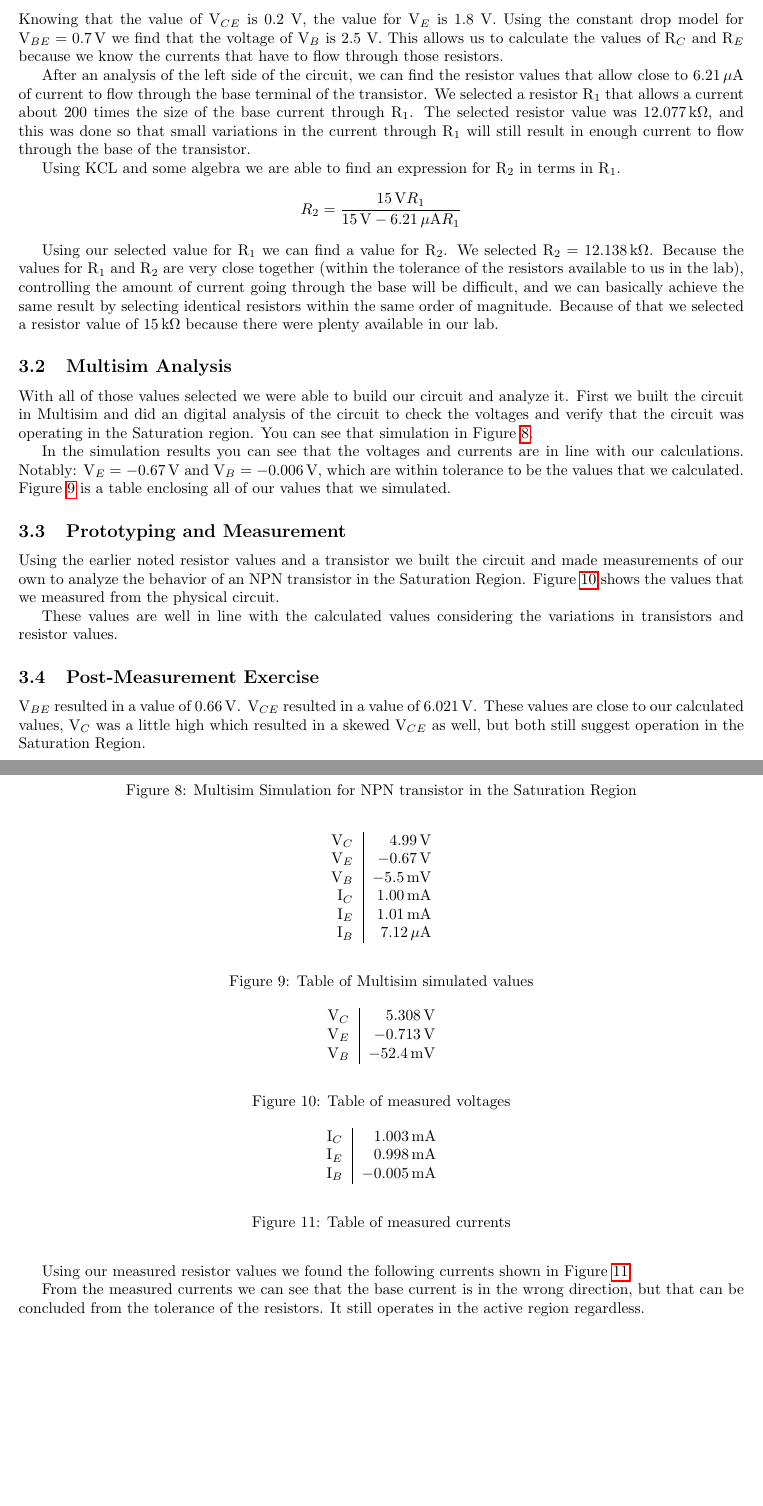
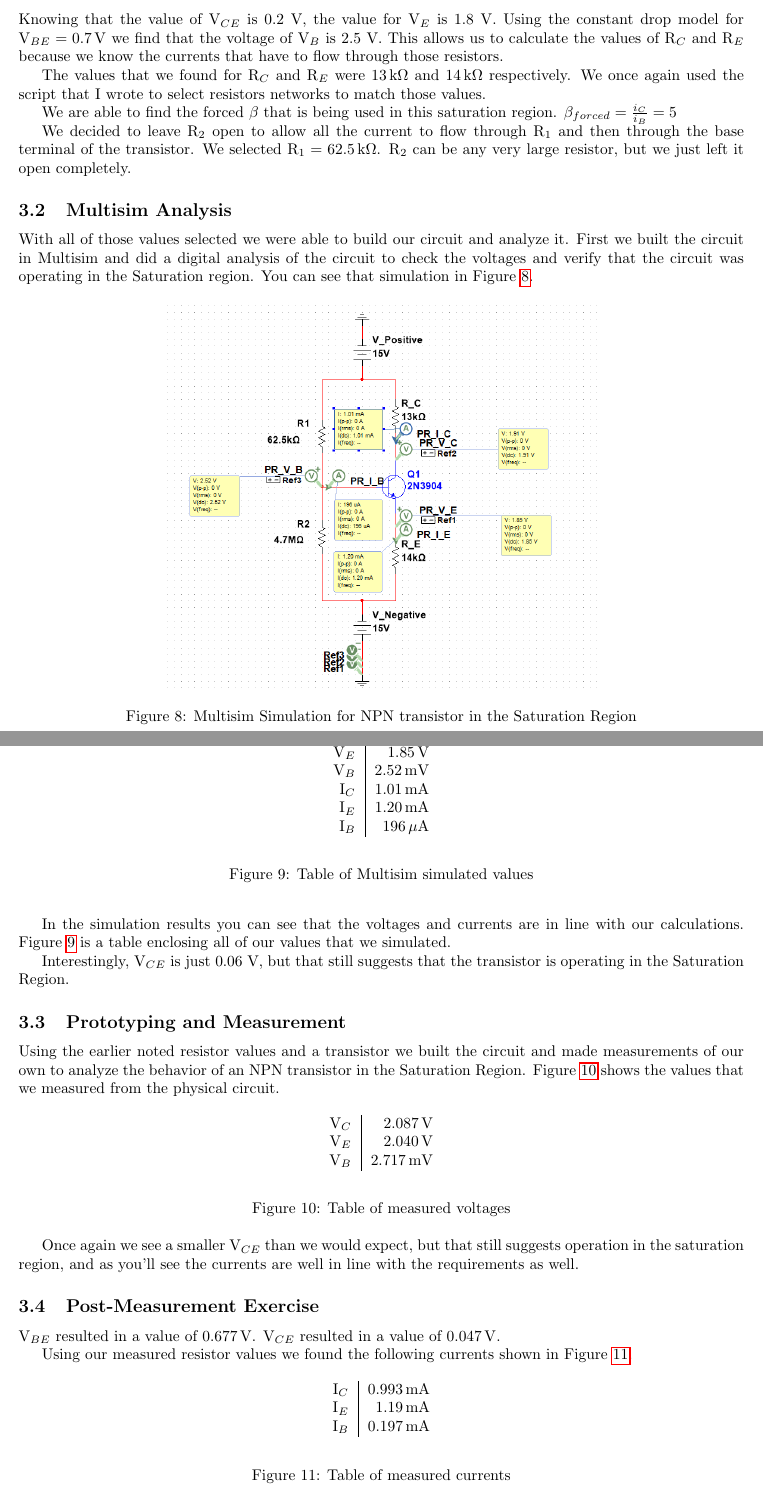
Before and after one commit to TyGuy60401/ECE3110, a LaTeX document (lab9/lab9-report.tex): two parts of pages 4 and 5 of 5, joined at a grey line, cut so that both start at the same text, the shorter picture padded with empty space. Compiled offline with pdfLaTeX.

Commit message:
Finished the lab 9 report

```diff
--- a/lab9/lab9-report.tex
+++ b/lab9/lab9-report.tex
@@ -229,46 +229,34 @@ voltage of V$_B$ is 2.5 V. This allows us to calculate
 the values of R$_C$ and R$_E$ because we know
 the currents that have to flow through those resistors.
 
+The values that we found for R$_C$ and R$_E$ were
+$\SI{13}{k \Omega}$ and $\SI{14}{k \Omega}$ respectively.
+We once again used the script that I wrote to select
+resistors networks to match those values.
 
+We are able to find the forced $\beta$ that is being
+used in this saturation region.
+$\beta_{forced}=\frac{i_C}{i_B}=5$
 
-After an analysis of the left side of the circuit,
-we can find the resistor values that allow close to
-$\SI{6.21}{\mu A}$ of current to flow through the base
-terminal of the transistor.  We selected a resistor
-R$_1$ that allows a current about 200 times the size
-of the base current through R$_1$.  The selected resistor
-value was $\SI{12.077}{k \Omega}$, and this was done
-so that small variations in the current through R$_1$
-will still result in enough current to flow through
-the base of the transistor.
+We decided to leave R$_2$ open to allow all the current
+to flow through R$_1$ and then through the base terminal
+of the transistor. We selected R$_1=\SI{62.5}{k \Omega}$.
+R$_2$ can be any very large resistor, but we just left
+it open completely.
 
-Using KCL and some algebra we are able to find an
-expression for R$_2$ in terms in R$_1$.
-$$R_2=\frac{\SI{15}{V} R_1}{\SI{15}{V} - \SI{6.21}{\mu A} R_1}$$
-
-Using our selected value for R$_1$ we can find a value
-for R$_2$.  We selected R$_2=\SI{12.138}{k \Omega}$.
-Because the values for R$_1$ and R$_2$ are very close
-together (within the tolerance of the resistors available
-to us in the lab), controlling the amount of current
-going through the base will be difficult, and we can
-basically achieve the same result by selecting identical
-resistors within the same order of magnitude. Because
-of that we selected a resistor value of $\SI{15}{k \Omega}$
-because there were plenty available in our lab.
 
 \subsection{Multisim Analysis}
 
 With all of those values selected we were able to build
 our circuit and analyze it. First we built the circuit in
-Multisim and did an digital analysis of the circuit to
+Multisim and did a digital analysis of the circuit to
 check the voltages and verify that the circuit was
-operating in the Saturation region. You can see that simulation
-in Figure \ref{fig:multisimPart2}.
+operating in the Saturation region. You can see that
+simulation in Figure \ref{fig:multisimPart2}.
 
 \begin{figure}[h!]
   \begin{center}
-  \includegraphics[width=0.6\textwidth]{Multisim Simulation Image.png}
+  \includegraphics[width=0.6\textwidth]{Multisim Simulation Image Part 2.png}
   \caption{Multisim Simulation for NPN transistor
   in the Saturation Region}
   \label{fig:multisimPart2}
@@ -277,26 +265,28 @@ in Figure \ref{fig:multisimPart2}.
 
 In the simulation results you can see that the voltages
 and currents are in line with our calculations.
-Notably: V$_E=\SI{-0.67}{V}$ and V$_B=\SI{-0.006}{V}$,
-which are within tolerance to be the values that
-we calculated. Figure \ref{table:satTableSim} is
+Figure \ref{table:satTableSim} is
 a table enclosing all of our values that we simulated.
 
 \begin{figure}
   \begin{center}
     \begin{tabular}{r|r}
-      V$_C$ & $\SI{4.99}{V}$ \\
-      V$_E$ & $\SI{-0.67}{V}$ \\
-      V$_B$ & $\SI{-5.5}{mV}$ \\
-      I$_C$ & $\SI{1.00}{mA}$ \\
-      I$_E$ & $\SI{1.01}{mA}$ \\
-      I$_B$ & $\SI{7.12}{\mu A}$ \\
+      V$_C$ & $\SI{1.91}{V}$ \\
+      V$_E$ & $\SI{1.85}{V}$ \\
+      V$_B$ & $\SI{2.52}{mV}$ \\
+      I$_C$ & $\SI{1.01}{mA}$ \\
+      I$_E$ & $\SI{1.20}{mA}$ \\
+      I$_B$ & $\SI{196}{\mu A}$ \\
 
     \end{tabular}
   \end{center}
   \caption{Table of Multisim simulated values}
   \label{table:satTableSim}
 \end{figure}
+
+Interestingly, V$_{CE}$ is just 0.06 V, but
+that still suggests that the transistor is
+operating in the Saturation Region.
 
 \subsection{Prototyping and Measurement}
 
@@ -309,9 +299,9 @@ the values that we measured from the physical circuit.
 \begin{figure}[h!]
   \begin{center}
     \begin{tabular}{r|r}
-      V$_C$ & $\SI{5.308}{V}$ \\
-      V$_E$ & $\SI{-0.713}{V}$ \\
-      V$_B$ & $\SI{-52.4}{mV}$ \\
+      V$_C$ & $\SI{2.087}{V}$ \\
+      V$_E$ & $\SI{2.040}{V}$ \\
+      V$_B$ & $\SI{2.717}{mV}$ \\
 
     \end{tabular}
   \end{center}
@@ -319,18 +309,15 @@ the values that we measured from the physical circuit.
   \label{table:satTableMeas}
 \end{figure}
 
-These values are well in line with the calculated values
-considering the variations in transistors and resistor
-values.
+Once again we see a smaller V$_{CE}$ than we would
+expect, but that still suggests operation in
+the saturation region, and as you'll see the currents
+are well in line with the requirements as well.
 
 \subsection{Post-Measurement Exercise}
 
-V$_{BE}$ resulted in a value of $\SI{0.66}{V}$.
-V$_{CE}$ resulted in a value of $\SI{6.021}{V}$.
-These values are close to our calculated values,
-V$_C$ was a little high which resulted in a skewed
-V$_{CE}$ as well, but both still suggest operation in
-the Saturation Region.
+V$_{BE}$ resulted in a value of $\SI{0.677}{V}$.
+V$_{CE}$ resulted in a value of $\SI{0.047}{V}$.
 
 Using our measured resistor values we found
 the following currents shown in Figure
@@ -339,9 +326,9 @@ the following currents shown in Figure
 \begin{figure}[h!]
   \begin{center}
     \begin{tabular}{r|r}
-      I$_C$ & $\SI{1.003}{mA}$ \\
-      I$_E$ & $\SI{0.998}{mA}$ \\
-      I$_B$ & $\SI{-0.005}{mA}$ \\
+      I$_C$ & $\SI{0.993}{mA}$ \\
+      I$_E$ & $\SI{1.19}{mA}$ \\
+      I$_B$ & $\SI{0.197}{mA}$ \\
 
     \end{tabular}
   \end{center}
@@ -349,7 +336,3 @@ the following currents shown in Figure
   \label{table:satTableMeasCurrent}
 \end{figure}
 
-From the measured currents we can see that the base
-current is in the wrong direction, but that can
-be concluded from the tolerance of the resistors. It
-still operates in the active region regardless.
```
Also changed, not shown: lab9/lab9-report.pdf, lab9/lab9-report.tex (8 more changed lines), 5 other files.
